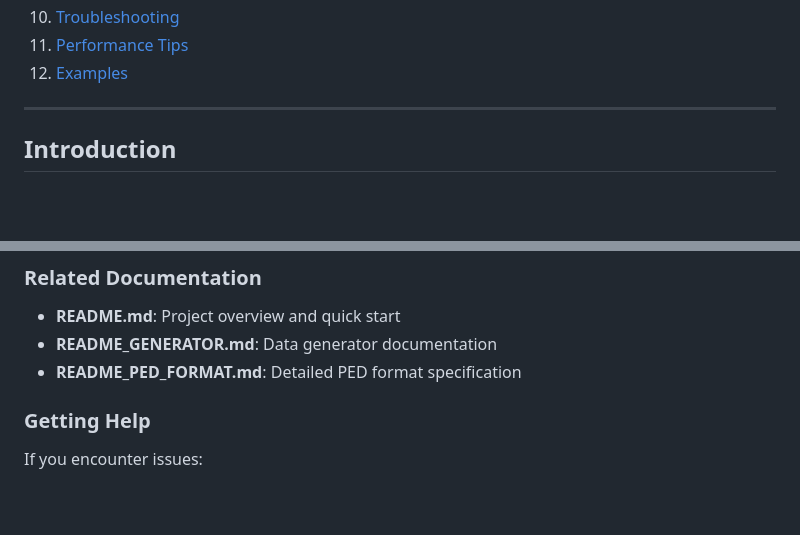
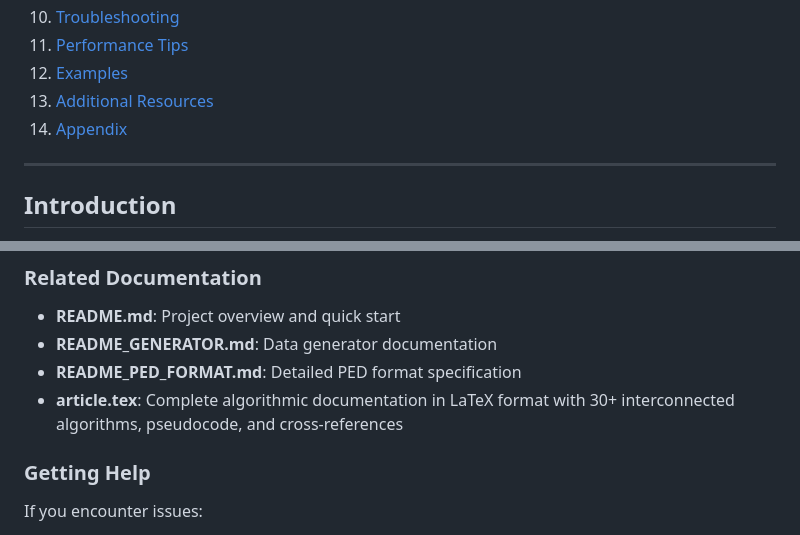
Before and after one commit to emmanuelsapin/AcrossChromosomesPhasing, a Markdown page: USER_MANUAL.md, 2 parts joined by grey strips. Rendered like a GitHub page; blank space fills up the shorter version.

```diff
--- a/USER_MANUAL.md
+++ b/USER_MANUAL.md
@@ -14,6 +14,8 @@
 10. [Troubleshooting](#troubleshooting)
 11. [Performance Tips](#performance-tips)
 12. [Examples](#examples)
+13. [Additional Resources](#additional-resources)
+14. [Appendix](#appendix)
 
 ---
 
@@ -887,6 +913,7 @@ EOF
 - **README.md**: Project overview and quick start
 - **README_GENERATOR.md**: Data generator documentation
 - **README_PED_FORMAT.md**: Detailed PED format specification
+- **article.tex**: Complete algorithmic documentation in LaTeX format with 30+ interconnected algorithms, pseudocode, and cross-references
 
 ### Getting Help
 
```
Also changed, not shown: other parts of USER_MANUAL.md (+40 -4 lines), README.md (+10 -2 lines).
